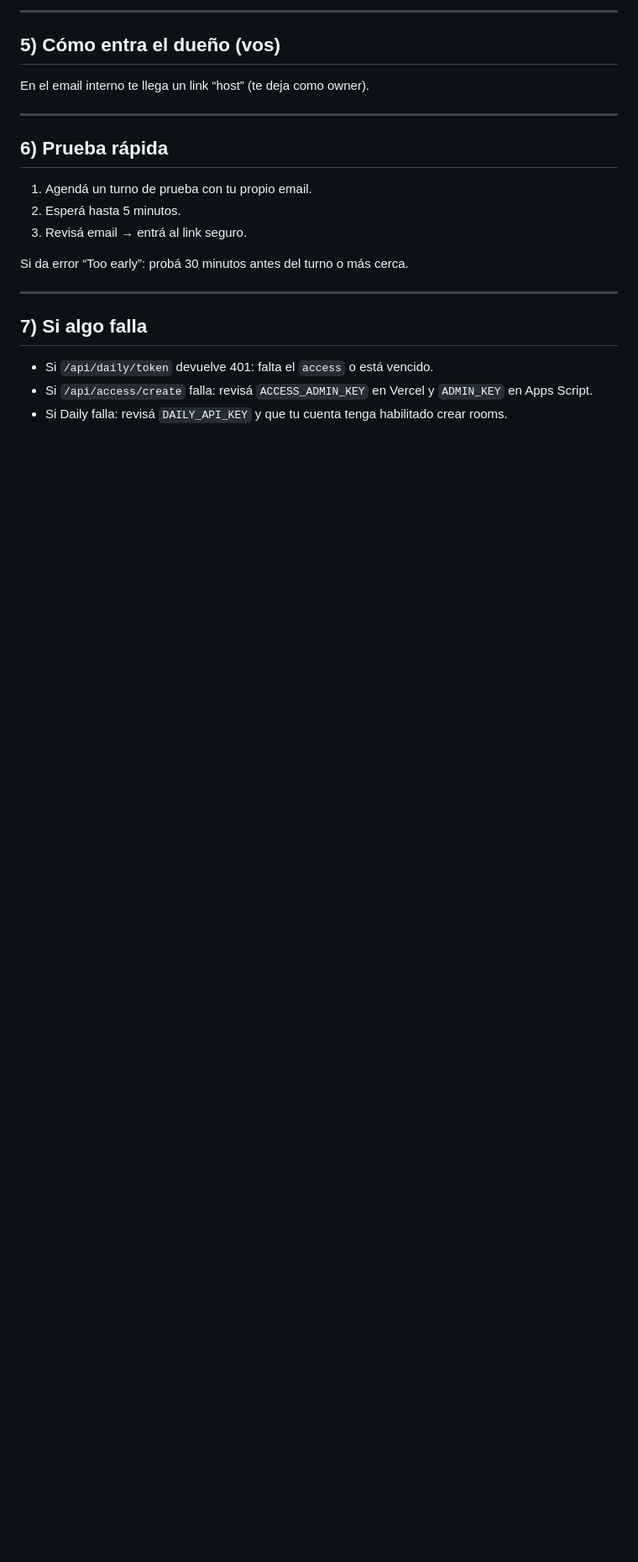
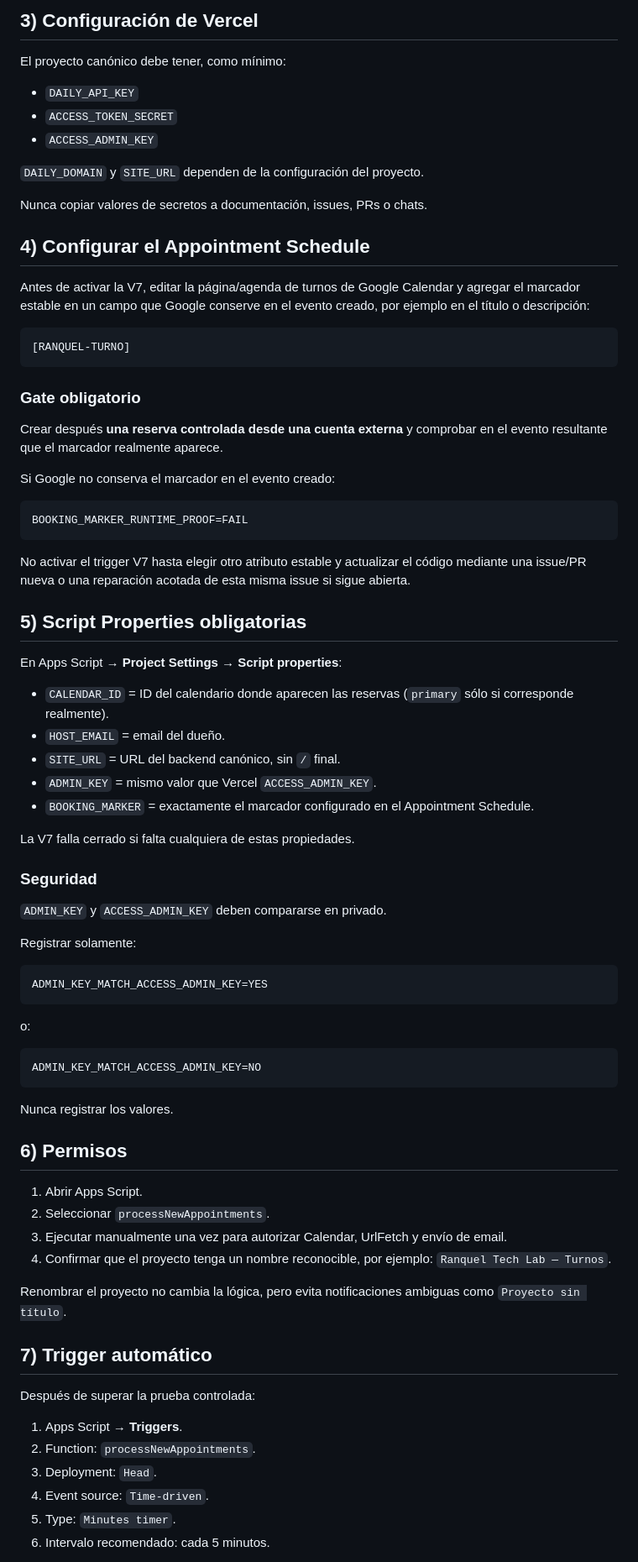
Before and after one commit to cabaniasriocuarto/RanquelTechLab, a Markdown page: docs/V6-AppsScript-Setup.md, the part around one of its changes. Shown at 84% size. GitHub-like rendering; blank space fills up the shorter version.

````diff
--- a/docs/V6-AppsScript-Setup.md
+++ b/docs/V6-AppsScript-Setup.md
@@ -73,21 +47,89 @@ Ese `access=...` es el “token” de acceso que querías.
 
----
+## 3) Configuración de Vercel
 
-## 5) Cómo entra el dueño (vos)
-En el email interno te llega un link “host” (te deja como owner).
+El proyecto canónico debe tener, como mínimo:
 
----
+- `DAILY_API_KEY`
+- `ACCESS_TOKEN_SECRET`
+- `ACCESS_ADMIN_KEY`
 
-## 6) Prueba rápida
-1) Agendá un turno de prueba con tu propio email.
-2) Esperá hasta 5 minutos.
-3) Revisá email → entrá al link seguro.
+`DAILY_DOMAIN` y `SITE_URL` dependen de la configuración del proyecto.
 
-Si da error “Too early”: probá 30 minutos antes del turno o más cerca.
+Nunca copiar valores de secretos a documentación, issues, PRs o chats.
 
----
+## 4) Configurar el Appointment Schedule
 
-## 7) Si algo falla
-- Si `/api/daily/token` devuelve 401: falta el `access` o está vencido.
-- Si `/api/access/create` falla: revisá `ACCESS_ADMIN_KEY` en Vercel y `ADMIN_KEY` en Apps Script.
-- Si Daily falla: revisá `DAILY_API_KEY` y que tu cuenta tenga habilitado crear rooms.
+Antes de activar la V7, editar la página/agenda de turnos de Google Calendar y
+agregar el marcador estable en un campo que Google conserve en el evento creado,
+por ejemplo en el título o descripción:
+
+```text
+[RANQUEL-TURNO]
+```
+
+### Gate obligatorio
+
+Crear después **una reserva controlada desde una cuenta externa** y comprobar en
+el evento resultante que el marcador realmente aparece.
+
+Si Google no conserva el marcador en el evento creado:
+
+```text
+BOOKING_MARKER_RUNTIME_PROOF=FAIL
+```
+
+No activar el trigger V7 hasta elegir otro atributo estable y actualizar el código
+mediante una issue/PR nueva o una reparación acotada de esta misma issue si sigue abierta.
+
+## 5) Script Properties obligatorias
+
+En Apps Script → **Project Settings → Script properties**:
+
+- `CALENDAR_ID` = ID del calendario donde aparecen las reservas (`primary` sólo si corresponde realmente).
+- `HOST_EMAIL` = email del dueño.
+- `SITE_URL` = URL del backend canónico, sin `/` final.
+- `ADMIN_KEY` = mismo valor que Vercel `ACCESS_ADMIN_KEY`.
+- `BOOKING_MARKER` = exactamente el marcador configurado en el Appointment Schedule.
+
+La V7 falla cerrado si falta cualquiera de estas propiedades.
+
+### Seguridad
+
+`ADMIN_KEY` y `ACCESS_ADMIN_KEY` deben compararse en privado.
+
+Registrar solamente:
+
+```text
+ADMIN_KEY_MATCH_ACCESS_ADMIN_KEY=YES
+```
+
+o:
+
+```text
+ADMIN_KEY_MATCH_ACCESS_ADMIN_KEY=NO
+```
+
+Nunca registrar los valores.
+
+## 6) Permisos
+
+1. Abrir Apps Script.
+2. Seleccionar `processNewAppointments`.
+3. Ejecutar manualmente una vez para autorizar Calendar, UrlFetch y envío de email.
+4. Confirmar que el proyecto tenga un nombre reconocible, por ejemplo:
+   `Ranquel Tech Lab — Turnos`.
+
+Renombrar el proyecto no cambia la lógica, pero evita notificaciones ambiguas como
+`Proyecto sin título`.
+
+## 7) Trigger automático
+
+Después de superar la prueba controlada:
+
+1. Apps Script → **Triggers**.
+2. Function: `processNewAppointments`.
+3. Deployment: `Head`.
+4. Event source: `Time-driven`.
+5. Type: `Minutes timer`.
+6. Intervalo recomendado: cada 5 minutos.
+
````
Also changed, not shown: other parts of docs/V6-AppsScript-Setup.md (+131 -56 lines).
